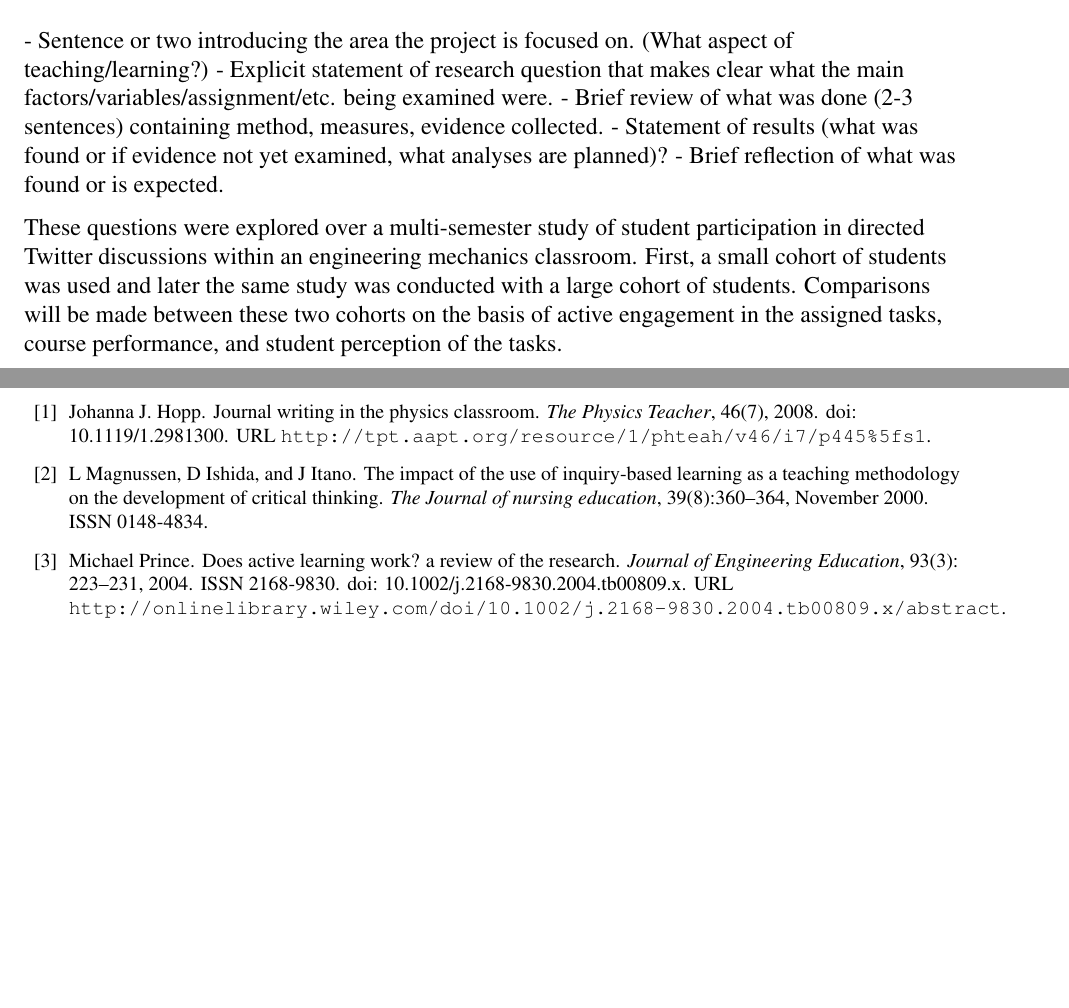
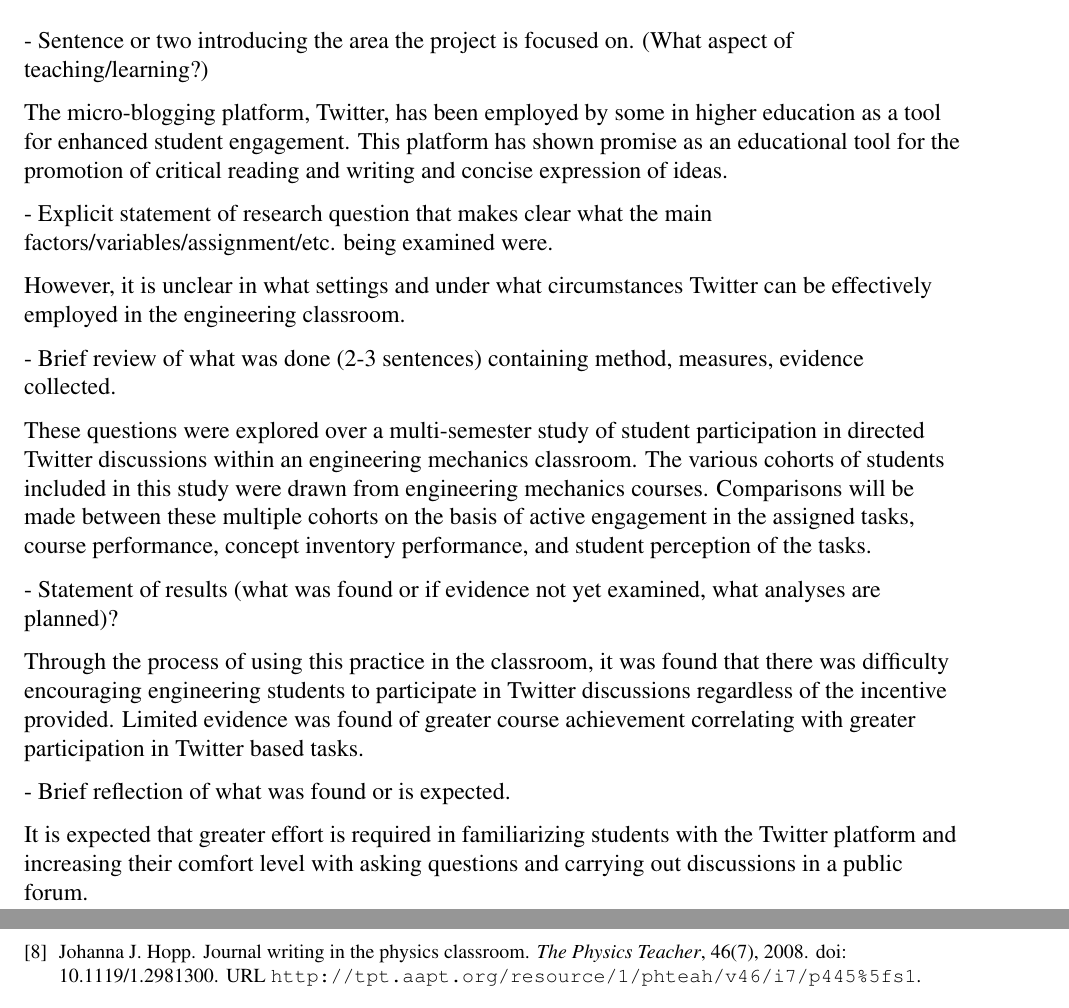
Before and after one commit to devinberg/TwitterPaper1516, a LaTeX document (TwitterPaper1516.tex): two parts of pages 1 and 2 of 3 before the commit and two parts of pages 1 and 3 of 3 after it, joined at a grey line, cut so that both start at the same text, the shorter picture padded with empty space. The pictures show the PDF file TwitterPaper1516.pdf that the author committed with the source.

Commit message:
added to the abstract

```diff
--- a/TwitterPaper1516.tex
+++ b/TwitterPaper1516.tex
@@ -50,10 +50,22 @@
 %----------------------------------------------------------------------------------------
 \section*{Abstract}
 - Sentence or two introducing the area the project is focused on. (What aspect of teaching/learning?)
+
+The micro-blogging platform, Twitter, has been employed by some in higher education as a tool for enhanced student engagement. This platform has shown promise as an educational tool for the promotion of critical reading and writing and concise expression of ideas.
+
 - Explicit statement of research question that makes clear what the main factors/variables/assignment/etc. being examined were.
+
+However, it is unclear in what settings and under what circumstances Twitter can be effectively employed in the engineering classroom.
+
 - Brief review of what was done (2-3 sentences) containing method, measures, evidence collected.
+
+These questions were explored over a multi-semester study of student participation in directed Twitter discussions within an engineering mechanics classroom. The various cohorts of students included in this study were drawn from engineering mechanics courses. Comparisons will be made between these multiple cohorts on the basis of active engagement in the assigned tasks, course performance, concept inventory performance, and student perception of the tasks.
+
 - Statement of results (what was found or if evidence not yet examined, what analyses are planned)?
+
+Through the process of using this practice in the classroom, it was found that there was difficulty encouraging engineering students to participate in Twitter discussions regardless of the incentive provided. Limited evidence was found of greater course achievement correlating with greater participation in Twitter based tasks.
+
 - Brief reflection of what was found or is expected.
 
-These questions were explored over a multi-semester study of student participation in directed Twitter discussions within an engineering mechanics classroom. First, a small cohort of students was used and later the same study was conducted with a large cohort of students. Comparisons will be made between these two cohorts on the basis of active engagement in the assigned tasks, course performance, and student perception of the tasks.
+It is expected that greater effort is required in familiarizing students with the Twitter platform and increasing their comfort level with asking questions and carrying out discussions in a public forum.
 
```
Also changed, not shown: TwitterPaper1516.pdf, TwitterPaper1516.tex (8 more changed lines).
